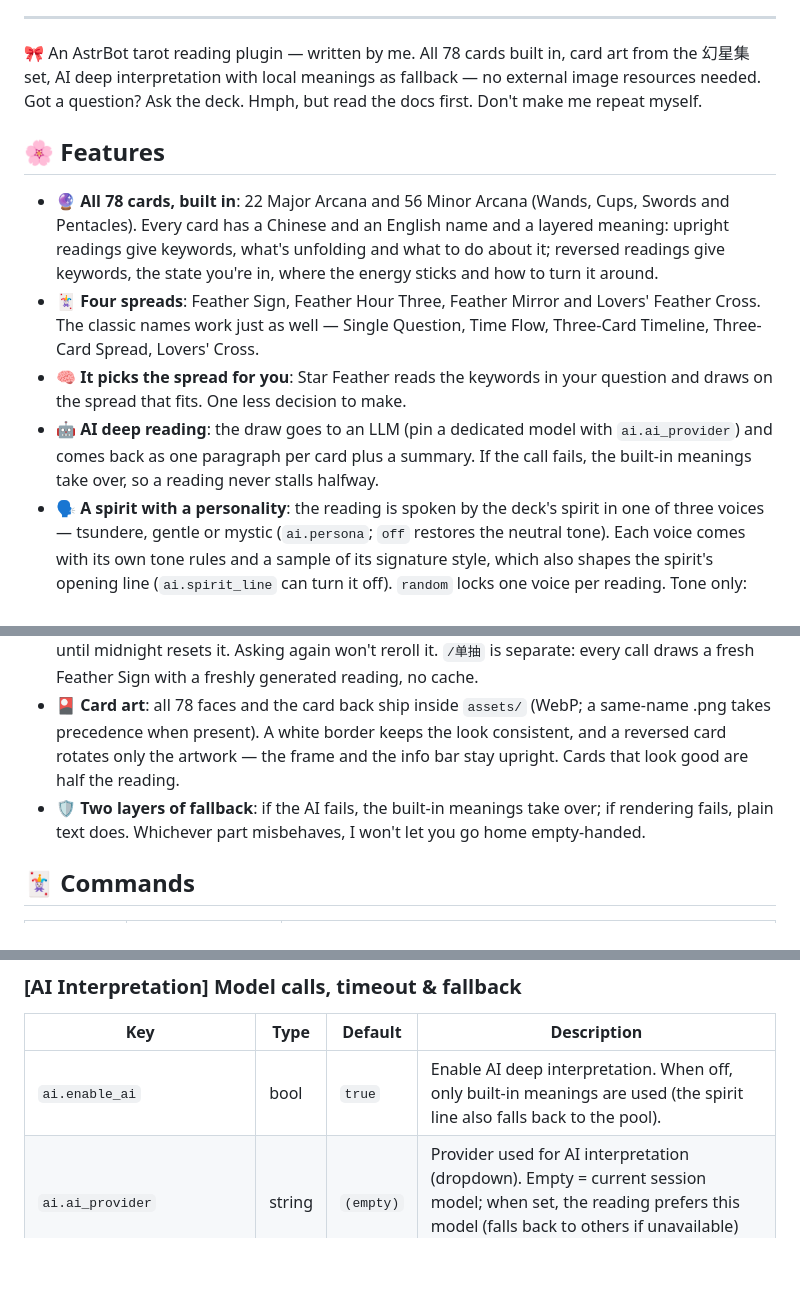
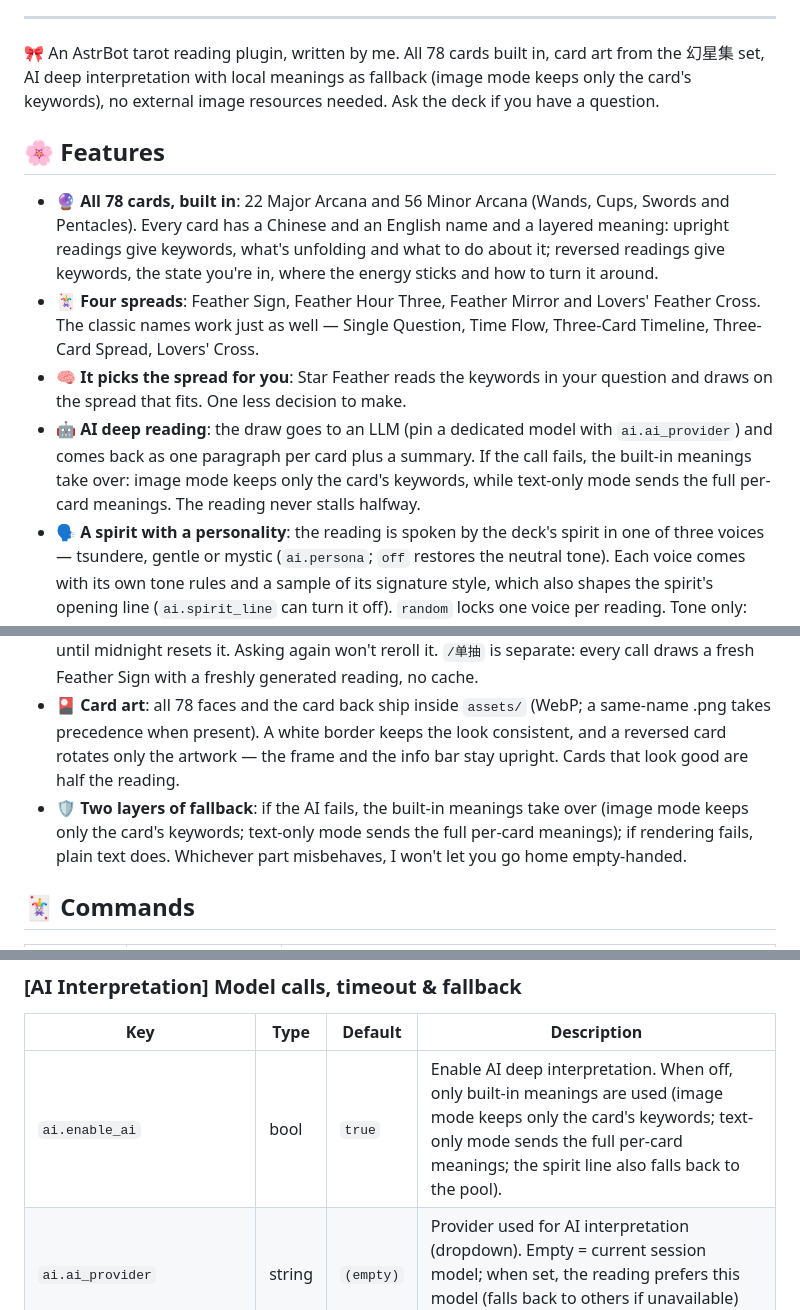
Before and after one commit to yuluo-feather/astrbot_plugin_star_feather, a Markdown page: README.en.md, 3 parts joined by grey strips. Rendered like a GitHub page; blank space fills up the shorter version.

Commit message:
docs(readme): 修正 AI 兜底的呈现范围
AI 不可用且图片渲染成功时只发卡面关键词，完整逐牌牌义只在纯文字模式或
图片渲染失败时发送。中英两版补上这一限定，并把开头收成一句口吻。

```diff
--- a/README.en.md
+++ b/README.en.md
@@ -33,19 +33,19 @@
 
 ---
 
-🎀 An AstrBot tarot reading plugin — written by me. All 78 cards built in, card art from the 幻星集 set, AI deep interpretation with local meanings as fallback — no external image resources needed. Got a question? Ask the deck. Hmph, but read the docs first. Don't make me repeat myself.
+🎀 An AstrBot tarot reading plugin, written by me. All 78 cards built in, card art from the 幻星集 set, AI deep interpretation with local meanings as fallback (image mode keeps only the card's keywords), no external image resources needed. Ask the deck if you have a question.
 
 ## 🌸 Features
 
 - 🔮 **All 78 cards, built in**: 22 Major Arcana and 56 Minor Arcana (Wands, Cups, Swords and Pentacles). Every card has a Chinese and an English name and a layered meaning: upright readings give keywords, what's unfolding and what to do about it; reversed readings give keywords, the state you're in, where the energy sticks and how to turn it around.
 - 🃏 **Four spreads**: Feather Sign, Feather Hour Three, Feather Mirror and Lovers' Feather Cross. The classic names work just as well — Single Question, Time Flow, Three-Card Timeline, Three-Card Spread, Lovers' Cross.
 - 🧠 **It picks the spread for you**: Star Feather reads the keywords in your question and draws on the spread that fits. One less decision to make.
-- 🤖 **AI deep reading**: the draw goes to an LLM (pin a dedicated model with `ai.ai_provider`) and comes back as one paragraph per card plus a summary. If the call fails, the built-in meanings take over, so a reading never stalls halfway.
+- 🤖 **AI deep reading**: the draw goes to an LLM (pin a dedicated model with `ai.ai_provider`) and comes back as one paragraph per card plus a summary. If the call fails, the built-in meanings take over: image mode keeps only the card's keywords, while text-only mode sends the full per-card meanings. The reading never stalls halfway.
 - 🗣️ **A spirit with a personality**: the reading is spoken by the deck's spirit in one of three voices — tsundere, gentle or mystic (`ai.persona`; `off` restores the neutral tone). Each voice comes with its own tone rules and a sample of its signature style, which also shapes the spirit's opening line (`ai.spirit_line` can turn it off). `random` locks one voice per reading. Tone only: content and structure stay as they are.
 - 💬 **Ask in plain words**: "帮我算一卦" or "看看我今天的运势" is enough to start a reading (natural-language entry, on when `llm_tool_enabled` is set). Nothing to memorise.
 - 🗓️ **One fixed reading a day**: `/今日牌运` (aliases `/运势`, `/每日一签`) and requests carrying fortune words (运势 / 运气 / 牌运 …) return the same card and the same reading for the same person, until midnight resets it. Asking again won't reroll it. `/单抽` is separate: every call draws a fresh Feather Sign with a freshly generated reading, no cache.
 - 🎴 **Card art**: all 78 faces and the card back ship inside `assets/` (WebP; a same-name .png takes precedence when present). A white border keeps the look consistent, and a reversed card rotates only the artwork — the frame and the info bar stay upright. Cards that look good are half the reading.
-- 🛡️ **Two layers of fallback**: if the AI fails, the built-in meanings take over; if rendering fails, plain text does. Whichever part misbehaves, I won't let you go home empty-handed.
+- 🛡️ **Two layers of fallback**: if the AI fails, the built-in meanings take over (image mode keeps only the card's keywords; text-only mode sends the full per-card meanings); if rendering fails, plain text does. Whichever part misbehaves, I won't let you go home empty-handed.
 
 ## 🃏 Commands
 
@@ -175,7 +175,7 @@ I grouped the options by purpose — configure them in the AstrBot plugin manage
 
 | Key | Type | Default | Description |
 |-----|------|---------|-------------|
-| `ai.enable_ai` | bool | `true` | Enable AI deep interpretation. When off, only built-in meanings are used (the spirit line also falls back to the pool). |
+| `ai.enable_ai` | bool | `true` | Enable AI deep interpretation. When off, only built-in meanings are used (image mode keeps only the card's keywords; text-only mode sends the full per-card meanings; the spirit line also falls back to the pool). |
 | `ai.ai_provider` | string | `(empty)` | Provider used for AI interpretation (dropdown). Empty = current session model; when set, the reading prefers this model (falls back to others if unavailable) without affecting the chat model. |
 | `ai.spirit_line` | bool | `true` | Spirit-line toggle. When on, every reading opens with one line from the spirit (AI-generated in the chosen persona, falling back to the day's pool line when AI is unavailable); turn it off to skip the line entirely (the sign-off on the `/今日牌运` poster is hidden too) — one less AI call and one less lead-in message. |
 | `ai.ai_timeout` | int | `30` | Per-request timeout for AI calls — the spirit line and the deep reading (seconds). On timeout the plugin tries the next available provider; if all fail it falls back to built-in meanings. Set to `0` to leave a single request uncapped (the total AI budget and the spirit-line stage cap still apply); any other value is floored at 5 seconds. |
```
Also changed, not shown: other parts of README.en.md (+1 -1 lines), README.md (+5 -5 lines).
